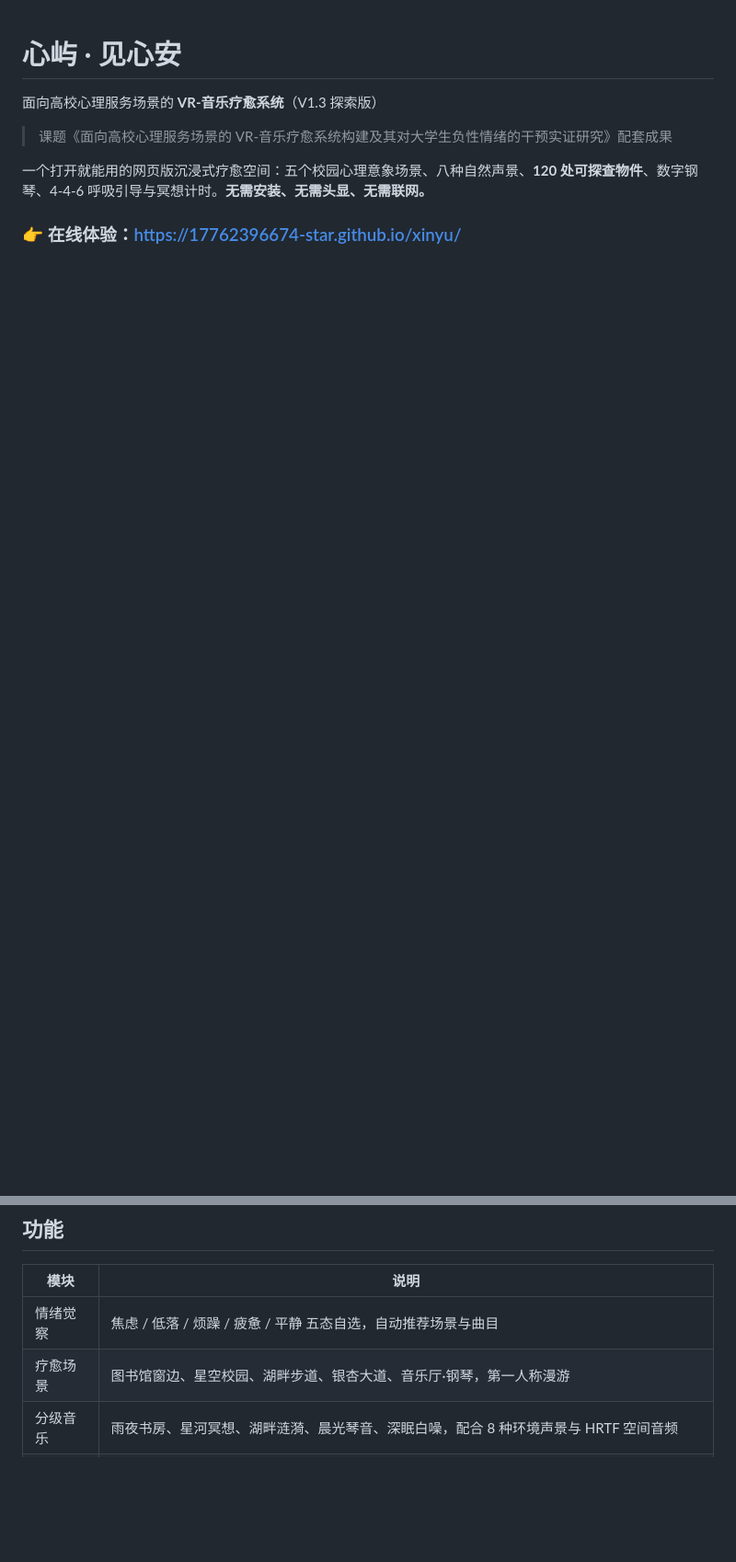
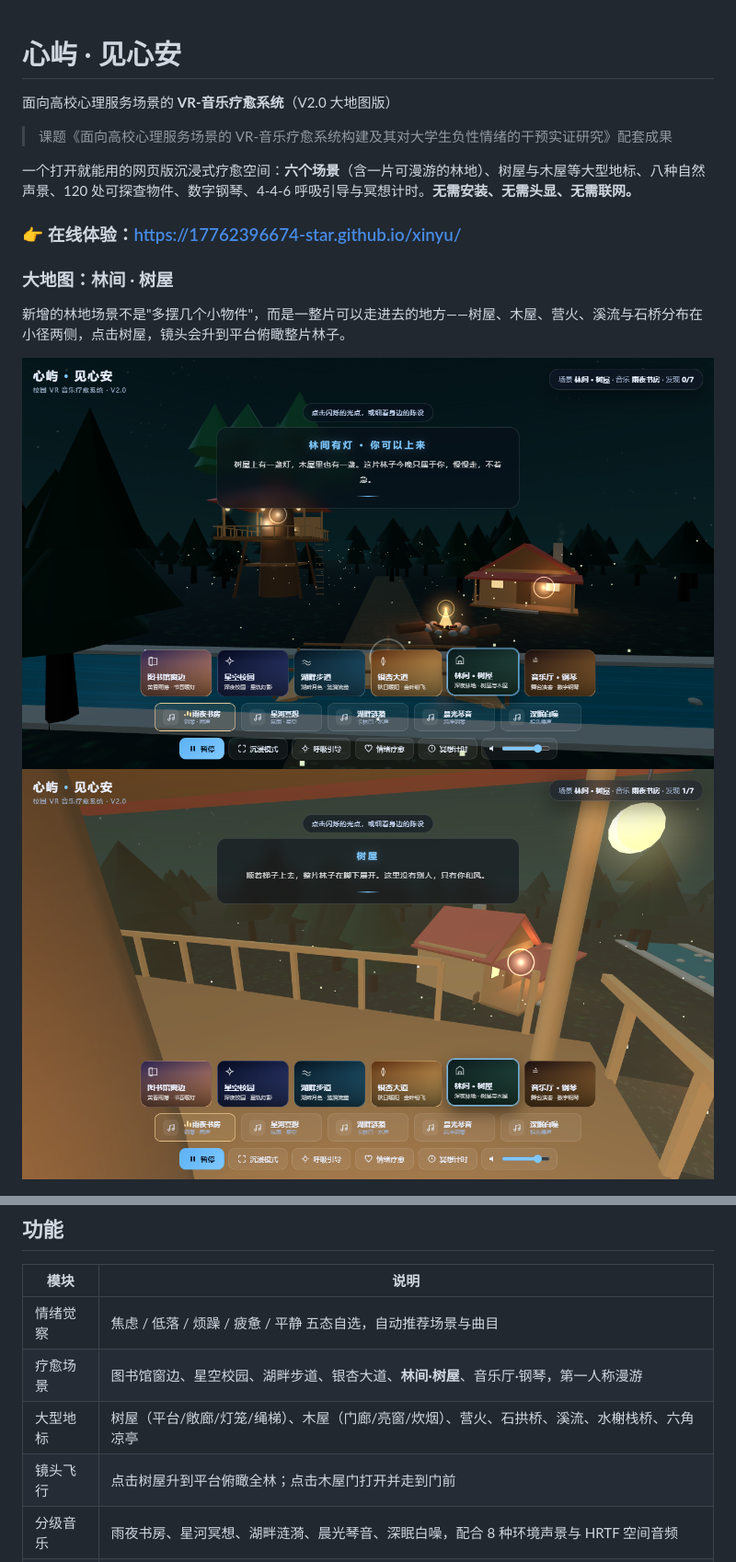
Before and after one commit to 17762396674-star/xinyu, a Markdown page: README.md, 2 parts joined by grey strips. Shown at 92% size. Rendered like a GitHub page; pictures changed too: assets/05-forest.png (added), assets/06-treehouse.png (added); blank space fills up the shorter version.

Commit message:
V2.0 大地图版：新增林间树屋场景，既有场景补大型地标
- 新增林地场景：三层树屋、木屋（门廊/亮窗/炊烟）、营火、石拱桥、溪流、萤火
- 镜头飞行 flyTo()：点击树屋升到平台俯瞰，点击木屋走到门前
- 湖畔加水榭栈桥、银杏加林间树屋、校园加六角凉亭
- 场景数 5 → 6，印记/解锁逻辑改为按场景总数计算
- README 与配图更新

```diff
--- a/README.md
+++ b/README.md
@@ -1,12 +1,19 @@
 # 心屿 · 见心安
 
-面向高校心理服务场景的 **VR-音乐疗愈系统**（V1.3 探索版）
+面向高校心理服务场景的 **VR-音乐疗愈系统**（V2.0 大地图版）
 
 > 课题《面向高校心理服务场景的 VR-音乐疗愈系统构建及其对大学生负性情绪的干预实证研究》配套成果
 
-一个打开就能用的网页版沉浸式疗愈空间：五个校园心理意象场景、八种自然声景、**120 处可探查物件**、数字钢琴、4-4-6 呼吸引导与冥想计时。**无需安装、无需头显、无需联网。**
+一个打开就能用的网页版沉浸式疗愈空间：**六个场景**（含一片可漫游的林地）、树屋与木屋等大型地标、八种自然声景、120 处可探查物件、数字钢琴、4-4-6 呼吸引导与冥想计时。**无需安装、无需头显、无需联网。**
 
 ### 👉 在线体验：<https://17762396674-star.github.io/xinyu/>
+
+### 大地图：林间 · 树屋
+
+新增的林地场景不是"多摆几个小物件"，而是一整片可以走进去的地方——树屋、木屋、营火、溪流与石桥分布在小径两侧，点击树屋，镜头会升到平台俯瞰整片林子。
+
+![林间树屋](assets/05-forest.png)
+![树屋平台](assets/06-treehouse.png)
 
 ![首页](assets/01-start.png)
 
@@ -21,7 +28,9 @@
 | 模块 | 说明 |
 | --- | --- |
 | 情绪觉察 | 焦虑 / 低落 / 烦躁 / 疲惫 / 平静 五态自选，自动推荐场景与曲目 |
-| 疗愈场景 | 图书馆窗边、星空校园、湖畔步道、银杏大道、音乐厅·钢琴，第一人称漫游 |
+| 疗愈场景 | 图书馆窗边、星空校园、湖畔步道、银杏大道、**林间·树屋**、音乐厅·钢琴，第一人称漫游 |
+| 大型地标 | 树屋（平台/敞廊/灯笼/绳梯）、木屋（门廊/亮窗/炊烟）、营火、石拱桥、溪流、水榭栈桥、六角凉亭 |
+| 镜头飞行 | 点击树屋升到平台俯瞰全林；点击木屋门打开并走到门前 |
 | 分级音乐 | 雨夜书房、星河冥想、湖畔涟漪、晨光琴音、深眠白噪，配合 8 种环境声景与 HRTF 空间音频 |
 | 交互热点 | 每个场景 3 个可点击光点（点亮书灯、许愿流星、荡开涟漪……），触发专属微动画与引导文案 |
 | 呼吸引导 | 4-4-6 箱式呼吸，节奏与场景光影联动 |
```
Also changed, not shown: other parts of README.md (+3 -1 lines), assets/01-start.png, assets/02-library.png, assets/07-cabin.png (added), 1 other file.
